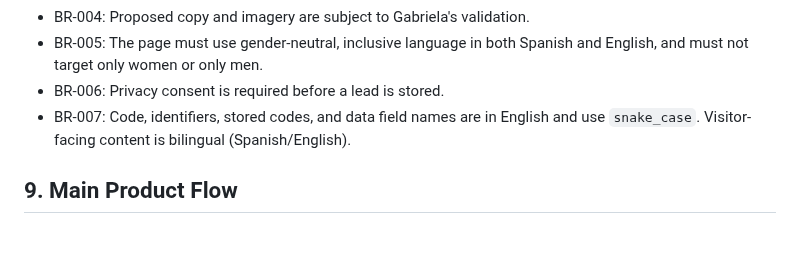
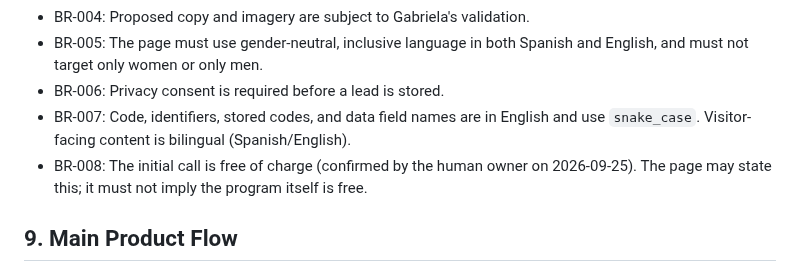
Before and after one commit to Raulc87/gaby-main-page, a Markdown page: docs/specs/PROJECT_SPEC.md, the part around the change. Rendered like a GitHub page; blank space fills up the shorter version.

```diff
--- a/docs/specs/PROJECT_SPEC.md
+++ b/docs/specs/PROJECT_SPEC.md
@@ -91,6 +91,7 @@ Needs:
 - BR-005: The page must use gender-neutral, inclusive language in both Spanish and English, and must not target only women or only men.
 - BR-006: Privacy consent is required before a lead is stored.
 - BR-007: Code, identifiers, stored codes, and data field names are in English and use `snake_case`. Visitor-facing content is bilingual (Spanish/English).
+- BR-008: The initial call is free of charge (confirmed by the human owner on 2026-09-25). The page may state this; it must not imply the program itself is free.
 
 ## 9. Main Product Flow
 
```
Also changed, not shown: docs/ux/UX_UI_DIRECTION.md (+2 -1 lines).
